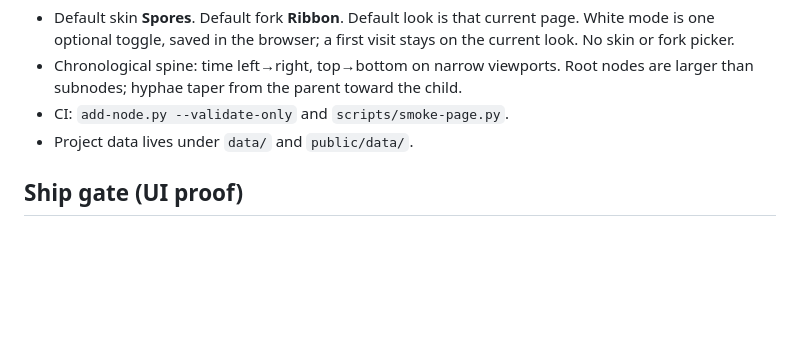
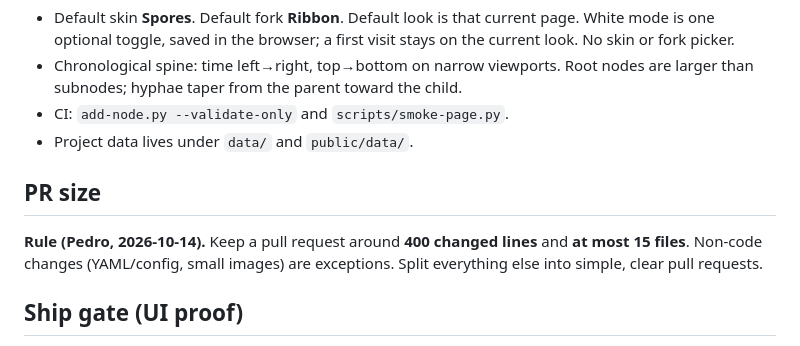
Before and after one commit to peterdays/loom, a Markdown page: AGENTS.md, the part around the change. Drawn GitHub-style; blank space fills up the shorter version.

Commit message:
docs: add PR size rule to AGENTS.md

```diff
--- a/AGENTS.md
+++ b/AGENTS.md
@@ -92,6 +92,10 @@ The scripts only edit files locally. Open a pull request for the node.
 - CI: `add-node.py --validate-only` and `scripts/smoke-page.py`.
 - Project data lives under `data/` and `public/data/`.
 
+## PR size
+
+**Rule (Pedro, 2026-10-14).** Keep a pull request around **400 changed lines** and **at most 15 files**. Non-code changes (YAML/config, small images) are exceptions. Split everything else into simple, clear pull requests.
+
 ## Ship gate (UI proof)
 
 **Rule (Pedro, 2026-10-06).** A pull request that changes the page needs a human-visible proof walk before merge. A pull request that does not change the page is not blocked by that walk.
```
